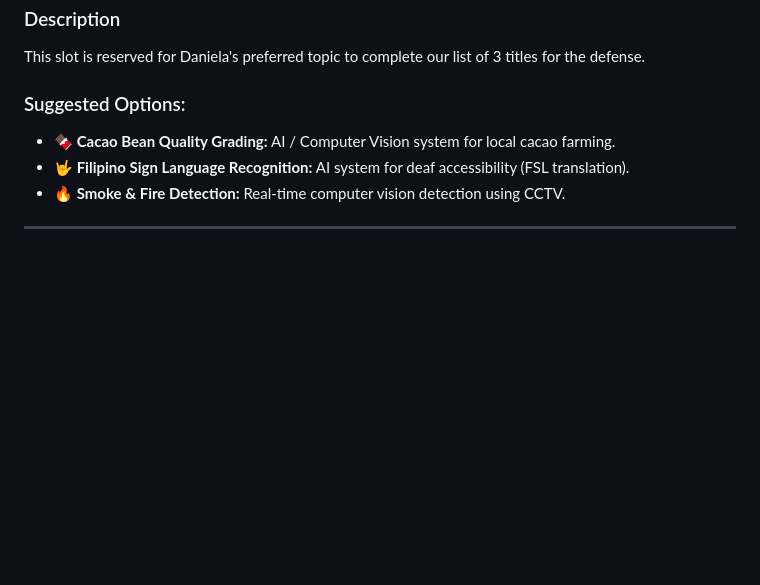
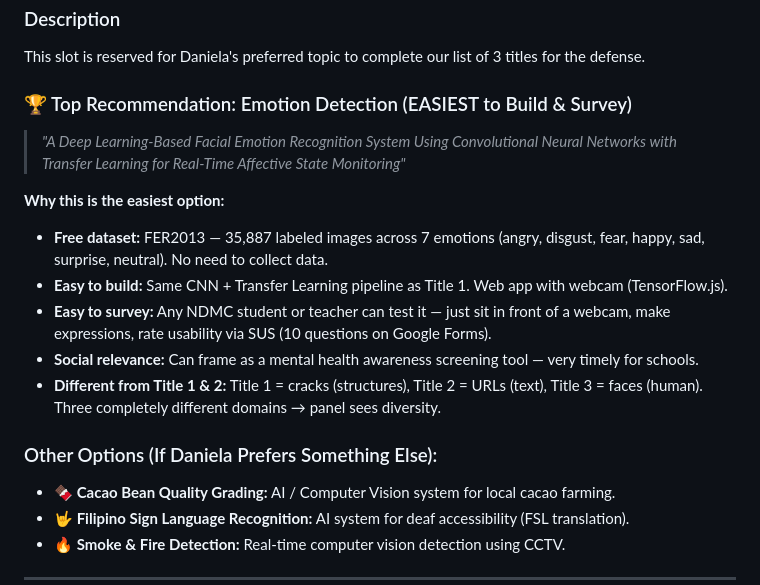
Before and after one commit to DeathKnell837/NDMC-BSCS-THESIS-PREP, a Markdown page: summary_for_daniela.md, the part around the change. Rendered like a GitHub page; blank space fills up the shorter version.

Commit message:
Add Emotion Detection as top recommended Title 3 option (easiest build + survey)

```diff
--- a/summary_for_daniela.md
+++ b/summary_for_daniela.md
@@ -73,7 +73,17 @@ Traditional manual inspections of cracked buildings are slow, subjective, and pr
 ### Description
 This slot is reserved for Daniela's preferred topic to complete our list of 3 titles for the defense.
 
-### Suggested Options:
+### 🏆 Top Recommendation: Emotion Detection (EASIEST to Build & Survey)
+> *"A Deep Learning-Based Facial Emotion Recognition System Using Convolutional Neural Networks with Transfer Learning for Real-Time Affective State Monitoring"*
+
+**Why this is the easiest option:**
+*   **Free dataset:** FER2013 — 35,887 labeled images across 7 emotions (angry, disgust, fear, happy, sad, surprise, neutral). No need to collect data.
+*   **Easy to build:** Same CNN + Transfer Learning pipeline as Title 1. Web app with webcam (TensorFlow.js).
+*   **Easy to survey:** Any NDMC student or teacher can test it — just sit in front of a webcam, make expressions, rate usability via SUS (10 questions on Google Forms).
+*   **Social relevance:** Can frame as a mental health awareness screening tool — very timely for schools.
+*   **Different from Title 1 & 2:** Title 1 = cracks (structures), Title 2 = URLs (text), Title 3 = faces (human). Three completely different domains → panel sees diversity.
+
+### Other Options (If Daniela Prefers Something Else):
 *   **🍫 Cacao Bean Quality Grading:** AI / Computer Vision system for local cacao farming.
 *   **🤟 Filipino Sign Language Recognition:** AI system for deaf accessibility (FSL translation).
 *   **🔥 Smoke & Fire Detection:** Real-time computer vision detection using CCTV.
```
